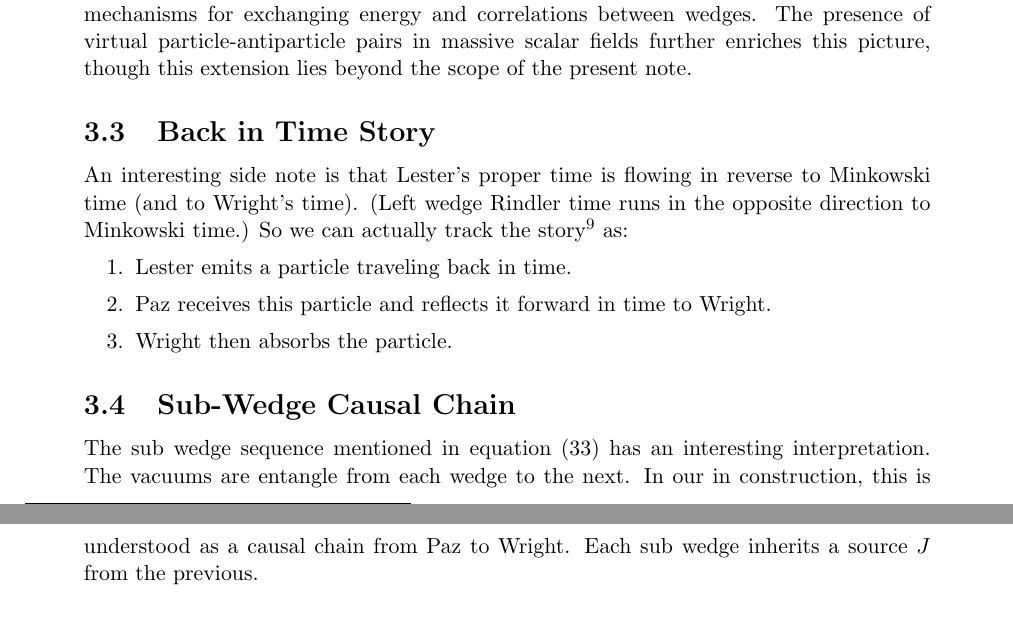
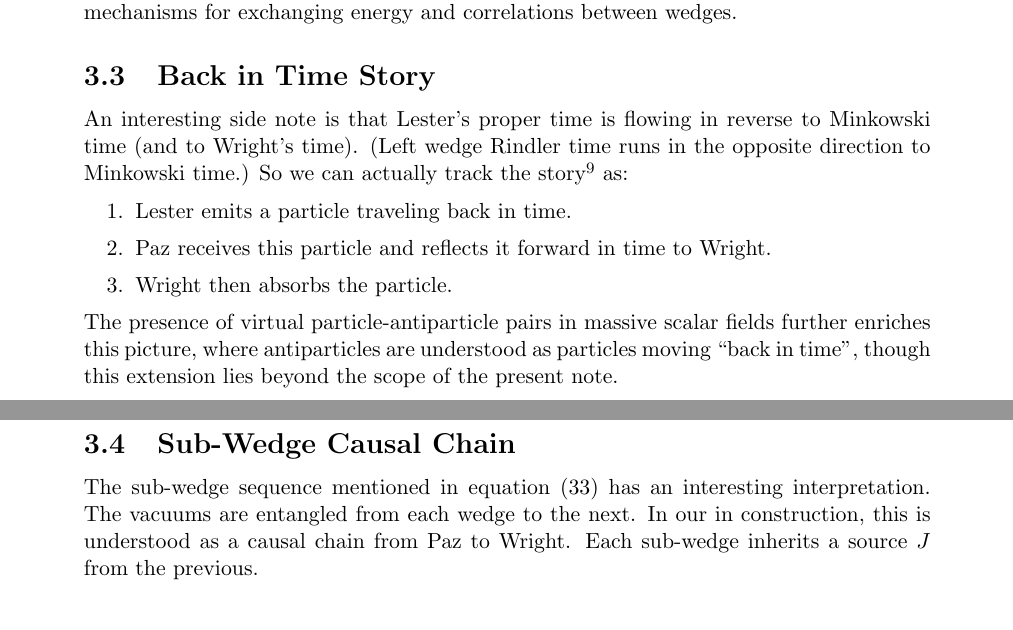
Before and after one commit to kjplaye/thrust_paper, a LaTeX document (thrust.tex): two parts of pages 10 and 11 of 17, joined at a grey line, cut so that both start at the same text. Compiled offline with pdfLaTeX.

Commit message:
minor edits

```diff
--- a/thrust.tex
+++ b/thrust.tex
@@ -396,7 +396,8 @@ In subsequent sections, we aim to localize $f_R$ away from the high-frequency, n
 
 The second challenge is that we are integrating over the eternal wedge.  This challenge is met by noticing that our eternal modes $f_R$ and $f_L$ can be replaced by a finite time interval $|t + 1| < \delta$ around Paz's time $t=-1$ using Stokes' theorem (see Figure \ref{paz_freq} (right picture)). The coupling constant $\lambda$ multiplied by $\delta$ is choosen to match the vacuum equation (\ref{vacuum}) at $n_\omega = 1$.
 
-Finally, we emphasize that our running example represents just one of many possible mechanisms for exchanging energy and correlations between wedges. The presence of virtual particle-antiparticle pairs in massive scalar fields further enriches this picture, though this extension lies beyond the scope of the present note.
+Finally, we emphasize that our running example represents just one of many possible mechanisms for exchanging energy and correlations between wedges.
+
 
 \subsection{Back in Time Story}
 
@@ -406,10 +407,10 @@ An interesting side note is that Lester's proper time is flowing in reverse to M
 \item Paz receives this particle and reflects it forward in time to Wright.
 \item Wright then absorbs the particle.
 \end{enumerate}
-
+The presence of virtual particle-antiparticle pairs in massive scalar fields further enriches this picture, where antiparticles are understood as particles moving ``back in time'', though this extension lies beyond the scope of the present note.
 \subsection{Sub-Wedge Causal Chain}
 
-The sub wedge sequence mentioned in equation (\ref{chain}) has an interesting interpretation.  The vacuums are entangle from each wedge to the next. In our in construction, this is understood as a causal chain from Paz to Wright.  Each sub wedge inherits a source $J$ from the previous.
+The sub-wedge sequence mentioned in equation (\ref{chain}) has an interesting interpretation.  The vacuums are entangled from each wedge to the next. In our in construction, this is understood as a causal chain from Paz to Wright.  Each sub-wedge inherits a source $J$ from the previous.
 
 \section{Localization}
 \subsection{Localization via Translated Wedge Inclusion}
```
Also changed, not shown: thrust.pdf.
